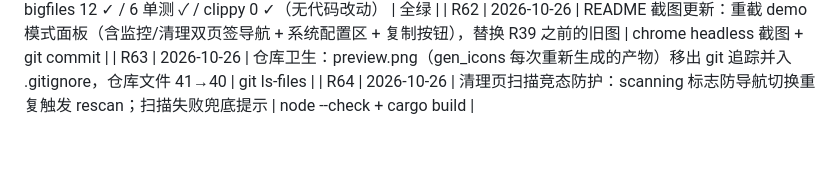
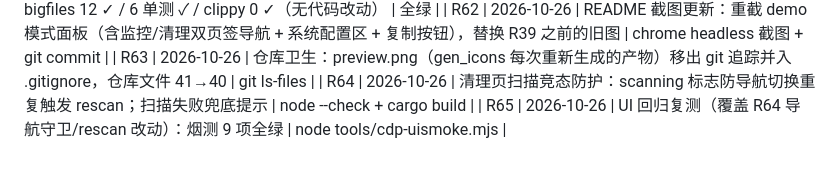
Before and after one commit to wangxiuwen/catMon, a Markdown page: ROUNDS.md, the part around the change. Rendered like a GitHub page.

Commit message:
R65: UI 回归复测全绿

```diff
--- a/ROUNDS.md
+++ b/ROUNDS.md
@@ -107,3 +107,4 @@ exit "$__zcode_status"
 | R62 | 2026-10-26 | README 截图更新：重截 demo 模式面板（含监控/清理双页签导航 + 系统配置区 + 复制按钮），替换 R39 之前的旧图 | chrome headless 截图 + git commit |
 | R63 | 2026-10-26 | 仓库卫生：preview.png（gen_icons 每次重新生成的产物）移出 git 追踪并入 .gitignore，仓库文件 41→40 | git ls-files |
 | R64 | 2026-10-26 | 清理页扫描竞态防护：scanning 标志防导航切换重复触发 rescan；扫描失败兜底提示 | node --check + cargo build |
+| R65 | 2026-10-26 | UI 回归复测（覆盖 R64 导航守卫/rescan 改动）：烟测 9 项全绿 | node tools/cdp-uismoke.mjs |
```
